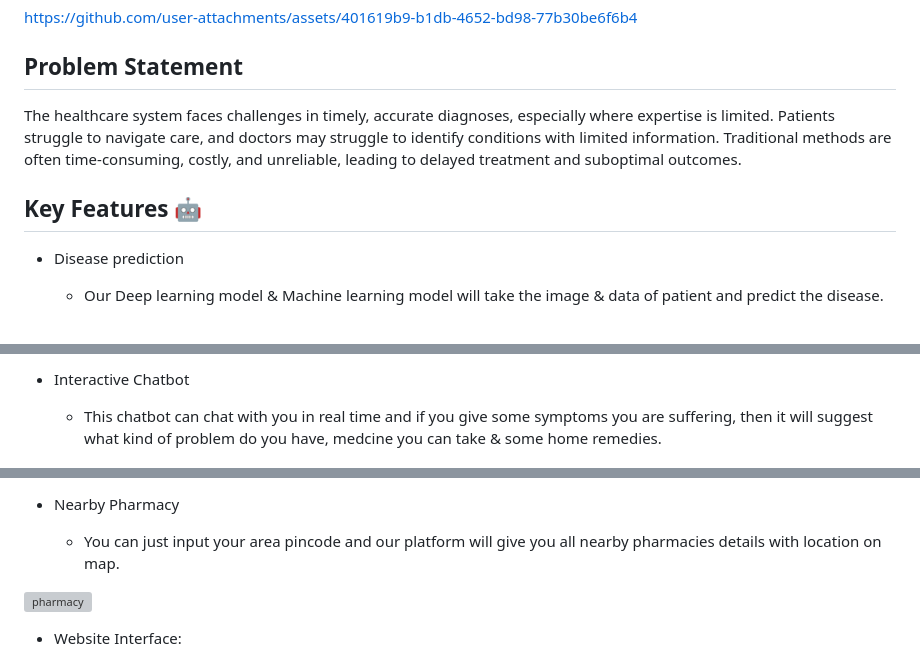
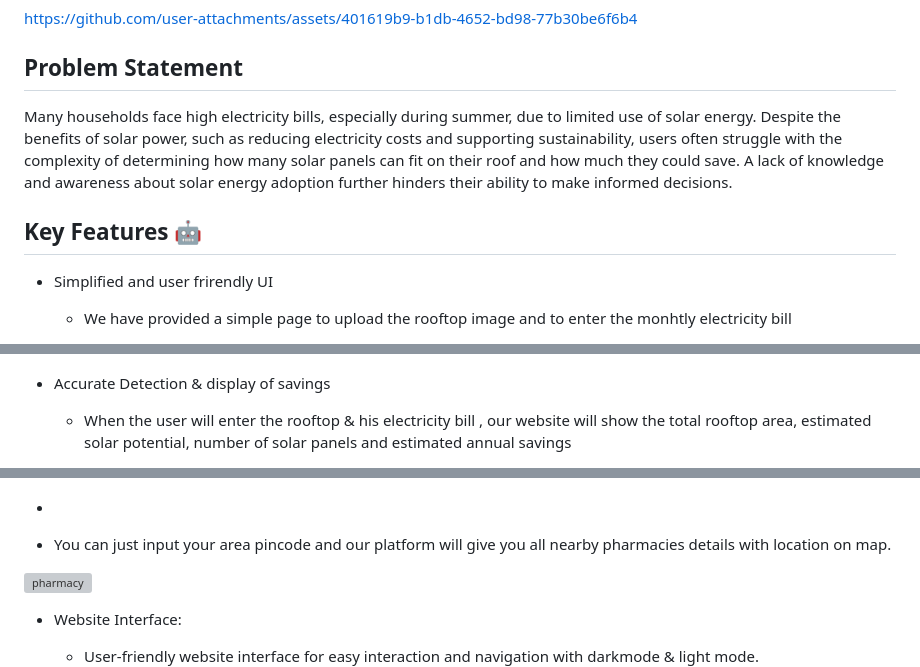
Before and after one commit to Adityapratapsingh28/Sunscope, a Markdown page: README.md, 3 parts joined by grey strips. Rendered like a GitHub page; grey boxes are pictures that could not be loaded.

```diff
--- a/README.md
+++ b/README.md
@@ -67,7 +67,7 @@ https://github.com/user-attachments/assets/401619b9-b1db-4652-bd98-77b30be6f6b4
 <!-- USAGE EXAMPLES -->
 ## Problem Statement
 
-The healthcare system faces challenges in timely, accurate diagnoses, especially where expertise is limited. Patients struggle to navigate care, and doctors may struggle to identify conditions with limited information. Traditional methods are often time-consuming, costly, and unreliable, leading to delayed treatment and suboptimal outcomes.
+Many households face high electricity bills, especially during summer, due to limited use of solar energy. Despite the benefits of solar power, such as reducing electricity costs and supporting sustainability, users often struggle with the complexity of determining how many solar panels can fit on their roof and how much they could save. A lack of knowledge and awareness about solar energy adoption further hinders their ability to make informed decisions.
 
 
 
@@ -75,9 +75,9 @@ The healthcare system faces challenges in timely, accurate diagnoses, especially
 
 <!-- ROADMAP -->
 ## Key Features 🤖
-- Disease prediction
+- Simplified and user frirendly UI
 
-   - Our Deep learning model & Machine learning model will take the image & data of patient and predict the disease.
+   - We have provided a simple page to upload the rooftop image and to enter the monhtly electricity bill
 
 
 
@@ -86,7 +86,8 @@ The healthcare system faces challenges in timely, accurate diagnoses, especially
 
-- Interactive Chatbot
 
-   - This chatbot can chat with you in real time and if you give some symptoms you are suffering, then it will suggest what kind of problem do you have, medcine you can take & some home remedies.
+- Accurate Detection & display of savings
+
+   - When the user will enter the rooftop & his electricity bill , our website will show the total rooftop area, estimated solar potential, number of solar panels and estimated annual savings
 
 
 
@@ -94,6 +96,6 @@ The healthcare system faces challenges in timely, accurate diagnoses, especially
 
 
-- Nearby Pharmacy
+-
 
    - You can just input your area pincode and our platform will give you all nearby pharmacies details with location on map.
 
```
Also changed, not shown: other parts of README.md (+3 -2 lines).
